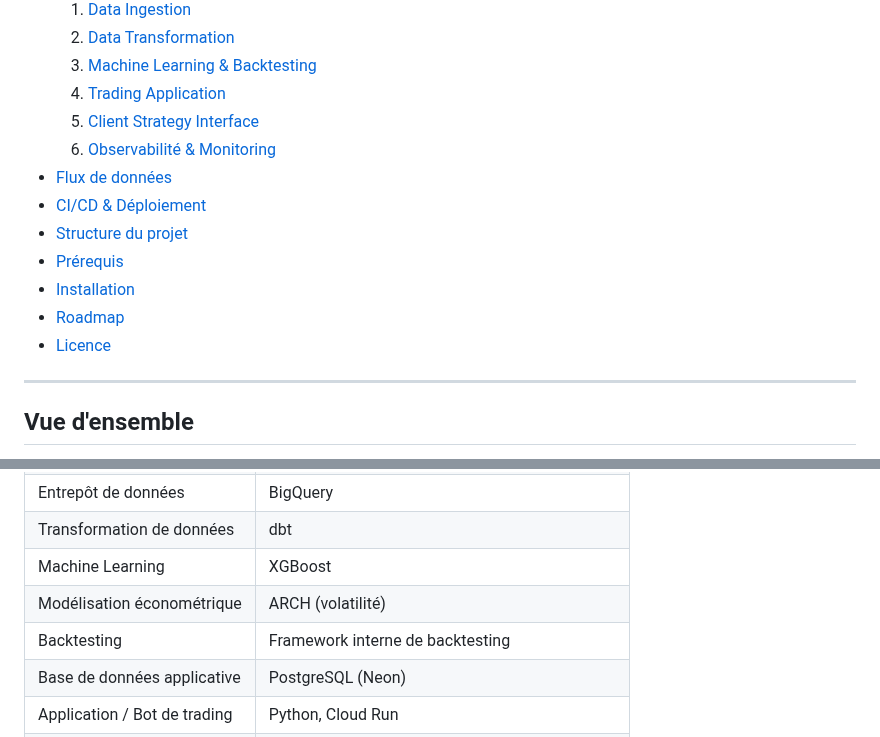
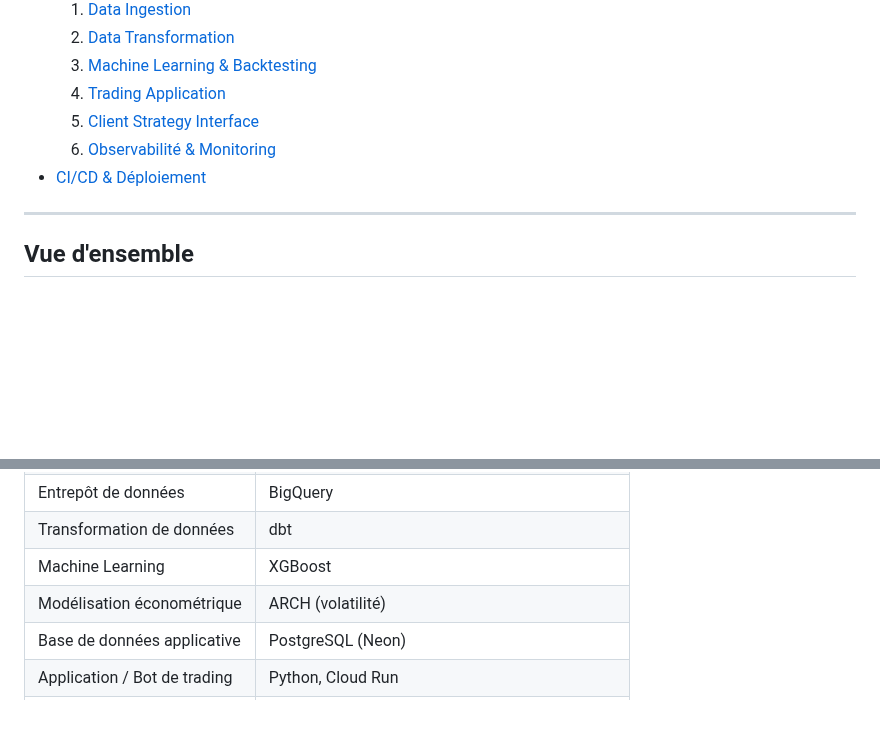
Before and after one commit to epiphane-egah/jan26_cde_crypto_streamlit, a Markdown page: README.md, 2 parts joined by grey strips. Drawn GitHub-style; blank space fills up the shorter version.

```diff
--- a/README.md
+++ b/README.md
@@ -16,13 +16,8 @@ Bot de trading algorithmique pour crypto-monnaies, articulé autour d'une archit
   4. [Trading Application](#4-trading-application)
   5. [Client Strategy Interface](#5-client-strategy-interface)
   6. [Observabilité & Monitoring](#6-observabilité--monitoring)
-- [Flux de données](#flux-de-données)
 - [CI/CD & Déploiement](#cicd--déploiement)
-- [Structure du projet](#structure-du-projet)
-- [Prérequis](#prérequis)
-- [Installation](#installation)
-- [Roadmap](#roadmap)
-- [Licence](#licence)
+
 
 ---
 
@@ -59,7 +54,6 @@ Le schéma ci-dessous synthétise l'ensemble du pipeline, de l'ingestion des don
 | Transformation de données | dbt |
 | Machine Learning | XGBoost |
 | Modélisation économétrique | ARCH (volatilité) |
-| Backtesting | Framework interne de backtesting |
 | Base de données applicative | PostgreSQL (Neon) |
 | Application / Bot de trading | Python, Cloud Run |
 | Interface utilisateur | Streamlit |
```
Also changed, not shown: other parts of README.md (+3 -99 lines), architecture.png, 4 other files.
